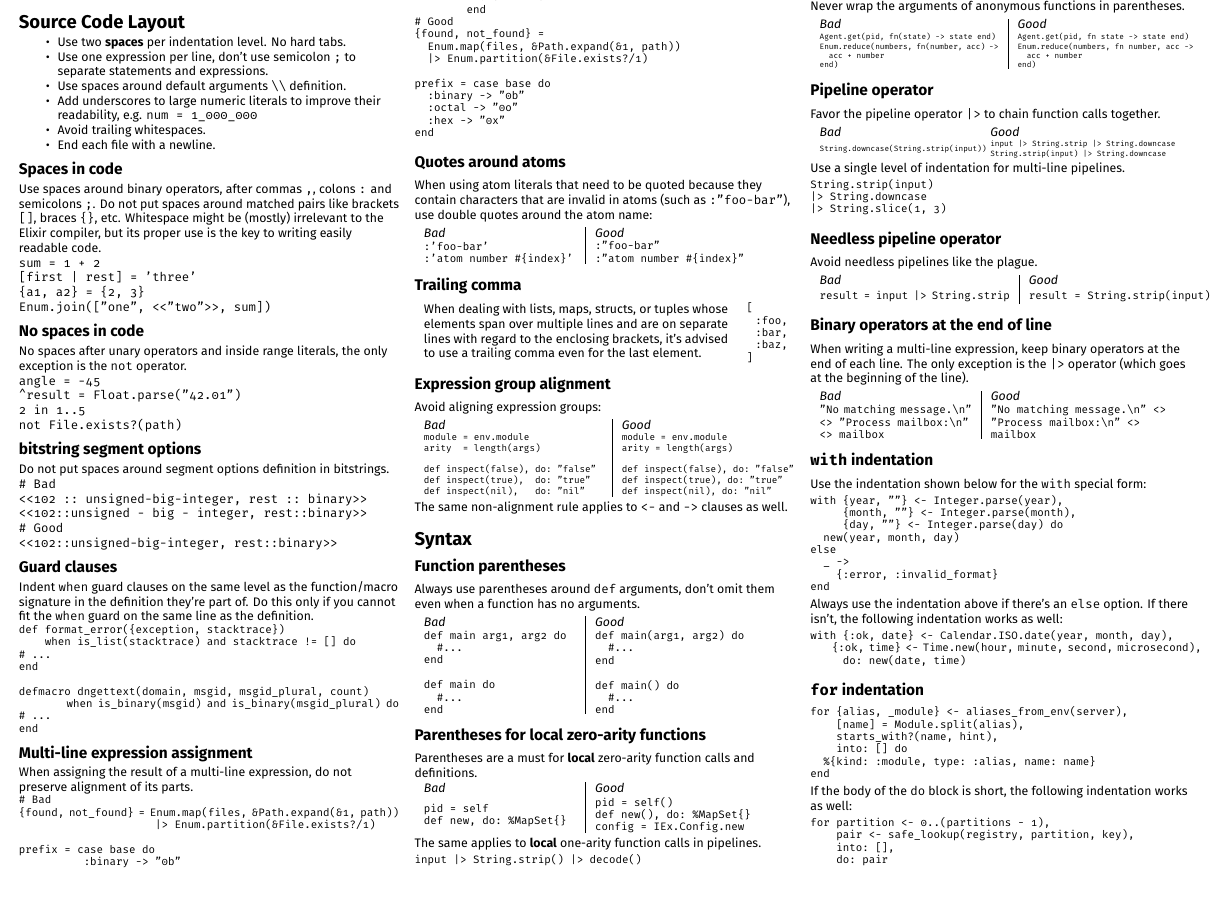
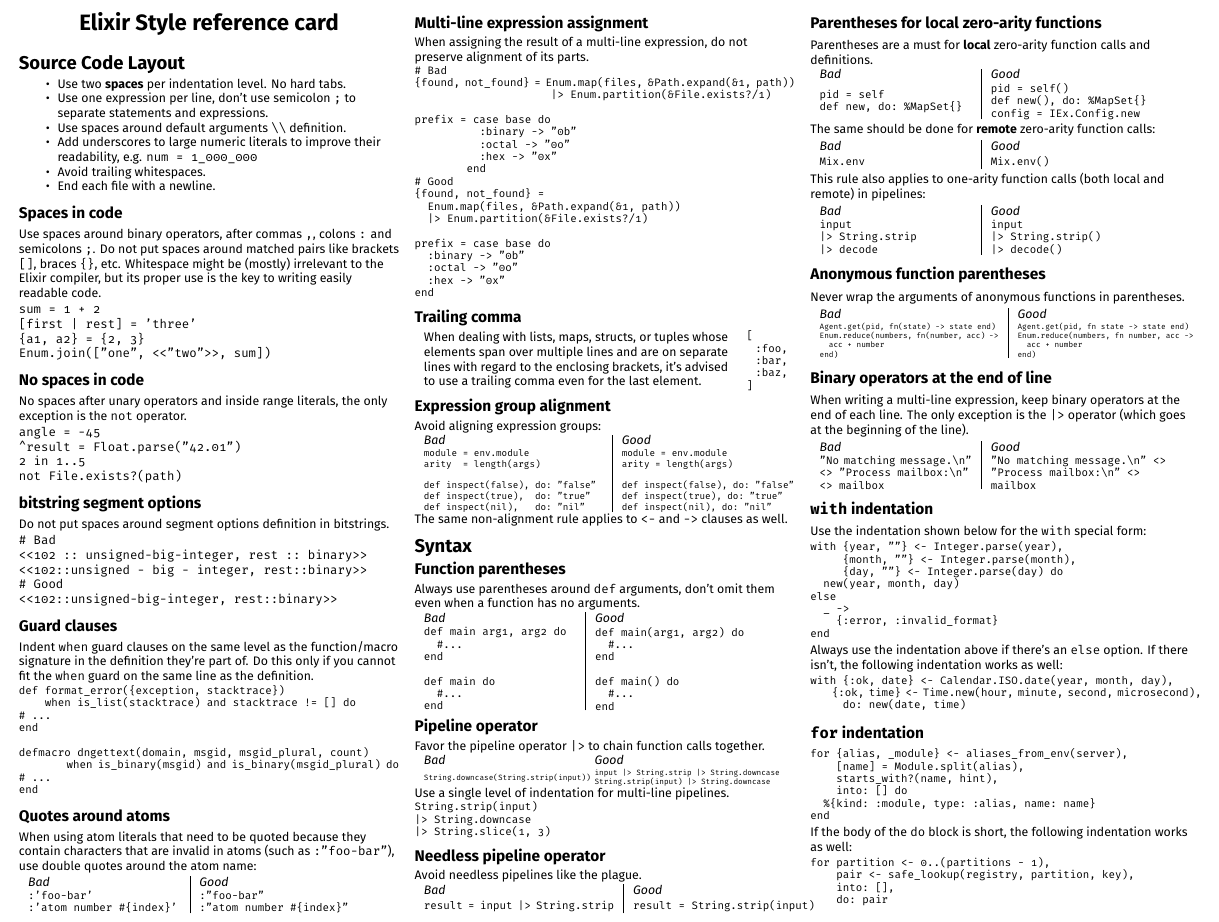
Before and after one commit to milmazz/elixir-style-refcard, a LaTeX document (elixir-style-refcard.tex): part of page 1 of 2, cut so that both start at the same text, the shorter picture padded with empty space. Compiled offline with XeLaTeX.

Commit message:
Enforce parens on zero-arity remote function calls

```diff
--- a/elixir-style-refcard.tex
+++ b/elixir-style-refcard.tex
@@ -172,6 +172,29 @@ defmacro dngettext(domain, msgid, msgid_plural, count)
 end
 \end{verbatim}
 
+\subsection{Quotes around atoms}
+
+When using atom literals that need to be quoted because they contain characters
+that are invalid in atoms (such as \texttt{:"foo-bar"}), use double quotes
+around the atom name:
+
+\begin{tabular}{l|l}
+\textit{Bad} & \textit{Good} \\
+\begin{minipage}{.4\linewidth}
+\begin{verbatim}
+:'foo-bar'
+:'atom number #{index}'
+\end{verbatim}
+\end{minipage}
+&
+\begin{minipage}{.6\linewidth}
+\begin{verbatim}
+:"foo-bar"
+:"atom number #{index}"
+\end{verbatim}
+\end{minipage}
+\end{tabular}
+
 \subsection{Multi-line expression assignment}
 
 When assigning the result of a multi-line expression, do not preserve alignment
@@ -198,29 +221,6 @@ prefix = case base do
   :hex -> "0x"
 end
 \end{verbatim}
-
-\subsection{Quotes around atoms}
-
-When using atom literals that need to be quoted because they contain characters
-that are invalid in atoms (such as \texttt{:"foo-bar"}), use double quotes
-around the atom name:
-
-\begin{tabular}{l|l}
-\textit{Bad} & \textit{Good} \\
-\begin{minipage}{.4\linewidth}
-\begin{verbatim}
-:'foo-bar'
-:'atom number #{index}'
-\end{verbatim}
-\end{minipage}
-&
-\begin{minipage}{.6\linewidth}
-\begin{verbatim}
-:"foo-bar"
-:"atom number #{index}"
-\end{verbatim}
-\end{minipage}
-\end{tabular}
 
 \subsection{Trailing comma}
 \begin{tabular}{m{.8\linewidth}l}
@@ -305,27 +305,3 @@ end
 \end{minipage}
 \end{tabular}
 
-\subsection{Parentheses for local zero-arity functions}
-
-Parentheses are a must for \textbf{local} zero-arity function calls and
-definitions.
-
-\begin{tabular}{l|l}
-\textit{Bad} & \textit{Good} \\
-\begin{minipage}{.4\linewidth}
-\begin{verbatim}
-pid = self
-def new, do: %MapSet{}
-\end{verbatim}
-\end{minipage}
-&
-\begin{minipage}{.6\linewidth}
-\begin{verbatim}
-pid = self()
-def new(), do: %MapSet{}
-config = IEx.Config.new
-\end{verbatim}
-\end{minipage}
-\end{tabular}
-
-The same applies to \textbf{local} one-arity function calls in pipelines.
@@ -339,28 +308,3 @@ input |> String.strip() |> decode()
-Never wrap the arguments of anonymous functions in parentheses.
-
-\begin{tabular}{l|l}
-\textit{Bad} & \textit{Good} \\
-\begin{minipage}{.47\linewidth}
-\verbatimfont{\tiny}
-\begin{verbatim}
-Agent.get(pid, fn(state) -> state end)
-Enum.reduce(numbers, fn(number, acc) ->
-  acc + number
-end)
-\end{verbatim}
-\end{minipage}
-&
-\begin{minipage}{.53\linewidth}
-\verbatimfont{\tiny}
-\begin{verbatim}
-Agent.get(pid, fn state -> state end)
-Enum.reduce(numbers, fn number, acc ->
-  acc + number
-end)
-\end{verbatim}
-\end{minipage}
-\end{tabular}
-
 \subsection{Pipeline operator}
 
 Favor the pipeline operator \texttt{|>} to chain function calls together.
@@ -408,6 +352,94 @@ result = input |> String.strip
 \verbatimfont{\scriptsize}
 \begin{verbatim}
 result = String.strip(input)
+\end{verbatim}
+\end{minipage}
+\end{tabular}
+
+\subsection{Parentheses for local zero-arity functions}
+
+Parentheses are a must for \textbf{local} zero-arity function calls and
+definitions.
+
+\begin{tabular}{l|l}
+\textit{Bad} & \textit{Good} \\
+\begin{minipage}{.4\linewidth}
+\begin{verbatim}
+pid = self
+def new, do: %MapSet{}
+\end{verbatim}
+\end{minipage}
+&
+\begin{minipage}{.6\linewidth}
+\begin{verbatim}
+pid = self()
+def new(), do: %MapSet{}
+config = IEx.Config.new
+\end{verbatim}
+\end{minipage}
+\end{tabular}
+
+The same should be done for \textbf{remote} zero-arity function calls:
+
+\begin{tabular}{l|l}
+\textit{Bad} & \textit{Good} \\
+\begin{minipage}{.4\linewidth}
+\begin{verbatim}
+Mix.env
+\end{verbatim}
+\end{minipage}
+&
+\begin{minipage}{.6\linewidth}
+\begin{verbatim}
+Mix.env()
+\end{verbatim}
+\end{minipage}
+\end{tabular}
+
+This rule also applies to one-arity function calls (both local and remote) in pipelines:
+
+\begin{tabular}{l|l}
+\textit{Bad} & \textit{Good} \\
+\begin{minipage}{.4\linewidth}
+\begin{verbatim}
+input
+|> String.strip
+|> decode
+\end{verbatim}
+\end{minipage}
+&
+\begin{minipage}{.6\linewidth}
+\begin{verbatim}
+input
+|> String.strip()
+|> decode()
+\end{verbatim}
+\end{minipage}
+\end{tabular}
+
+\subsection{Anonymous function parentheses}
+
+Never wrap the arguments of anonymous functions in parentheses.
+
+\begin{tabular}{l|l}
+\textit{Bad} & \textit{Good} \\
+\begin{minipage}{.47\linewidth}
+\verbatimfont{\tiny}
+\begin{verbatim}
+Agent.get(pid, fn(state) -> state end)
+Enum.reduce(numbers, fn(number, acc) ->
+  acc + number
+end)
+\end{verbatim}
+\end{minipage}
+&
+\begin{minipage}{.53\linewidth}
+\verbatimfont{\tiny}
+\begin{verbatim}
+Agent.get(pid, fn state -> state end)
+Enum.reduce(numbers, fn number, acc ->
+  acc + number
+end)
 \end{verbatim}
 \end{minipage}
 \end{tabular}
```
Also changed, not shown: elixir-style-refcard-0.png, elixir-style-refcard-1.png, elixir-style-refcard-a4.pdf, elixir-style-refcard-thumb-0.png, elixir-style-refcard-thumb-1.png, elixir-style-refcard.pdf, elixir-style-refcard.tex (7 more changed lines).
